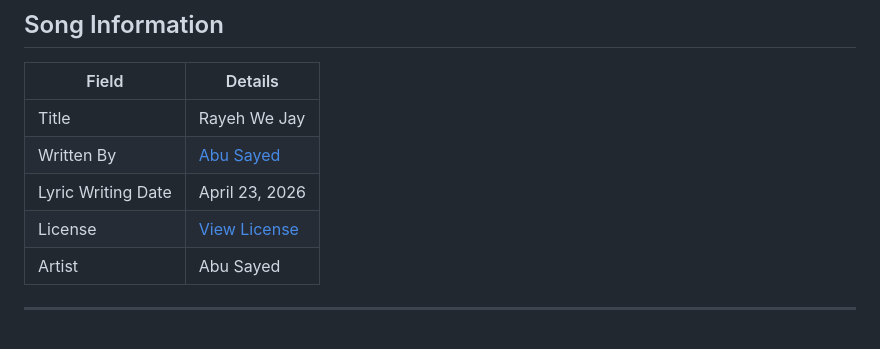
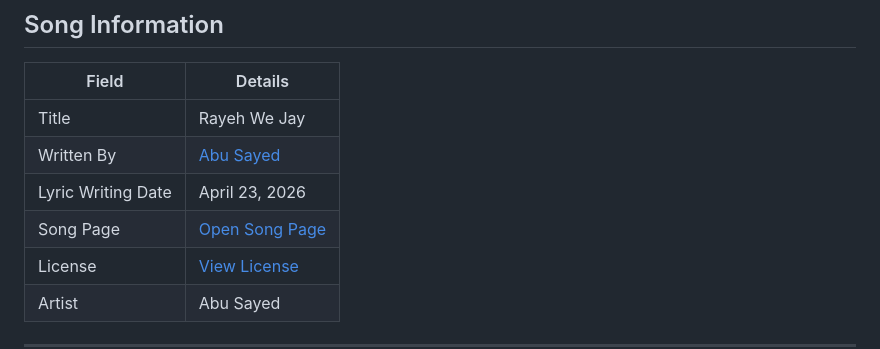
Before and after one commit to ImAbuSayed/rayeh-we-jay, a Markdown page: README.md, the part around the change. Drawn GitHub-style; blank space fills up the shorter version.

Commit message:
docs: update public README

```diff
--- a/README.md
+++ b/README.md
@@ -11,6 +11,7 @@
 | Title | Rayeh We Jay |
 | Written By | [Abu Sayed](https://abusayed.com.bd/) |
 | Lyric Writing Date | April 23, 2026 |
+| Song Page | [Open Song Page](https://imabusayed.github.io/rayeh-we-jay/) |
 | License | [View License](./LICENSE.md) |
 | Artist | Abu Sayed |
 
```
